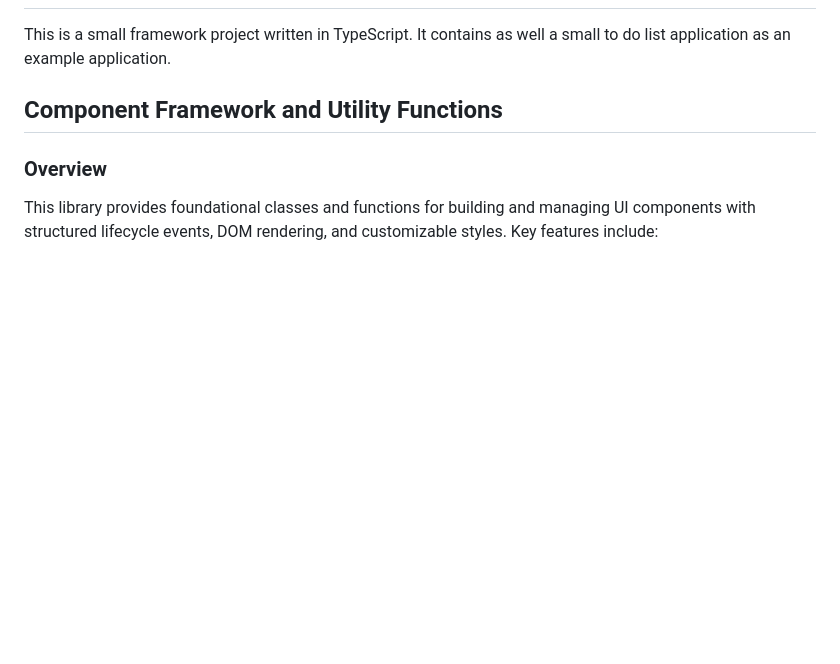
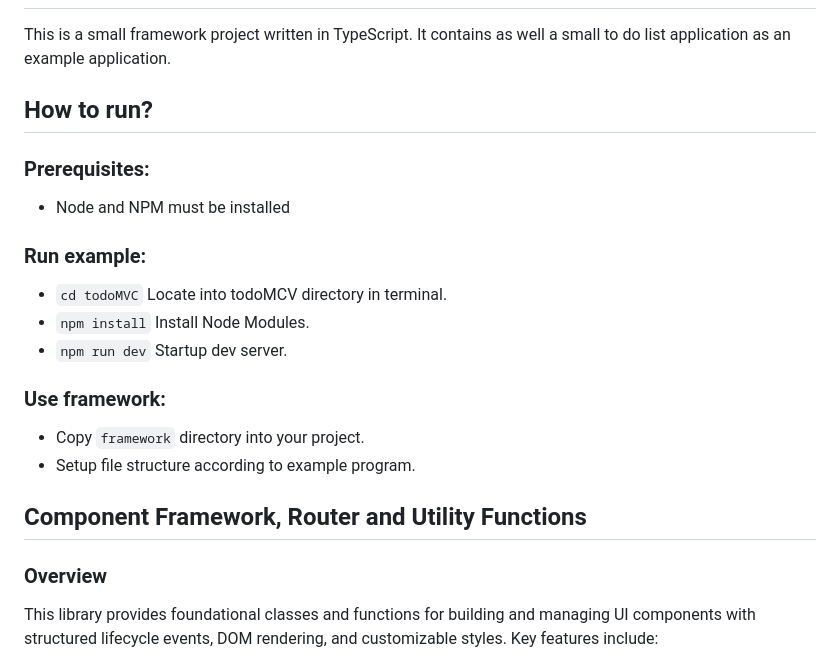
Before and after one commit to peepNoork6iv/small-ts-framework, a Markdown page: README.md, the part around the change. Rendered like a GitHub page; blank space fills up the shorter version.

Commit message:
Readme how to run section

```diff
--- a/README.md
+++ b/README.md
@@ -2,7 +2,24 @@
 
 This is a small framework project written in TypeScript. It contains as well a small to do list application as an example application.
 
-## Component Framework and Utility Functions
+## How to run?
+
+### Prerequisites:
+
+- Node and NPM must be installed
+
+### Run example:
+
+- `cd todoMVC` Locate into todoMCV directory in terminal.
+- `npm install` Install Node Modules.
+- `npm run dev` Startup dev server.
+
+### Use framework:
+
+- Copy `framework` directory into your project.
+- Setup file structure according to example program.
+
+## Component Framework, Router and Utility Functions
 
 ### Overview
 This library provides foundational classes and functions for building and managing UI components with structured lifecycle events, DOM rendering, and customizable styles. Key features include:
```
